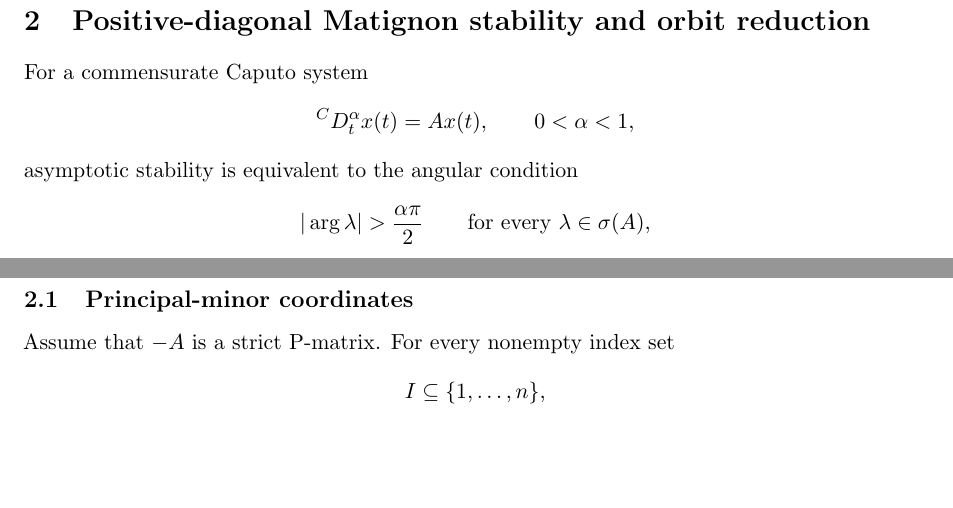
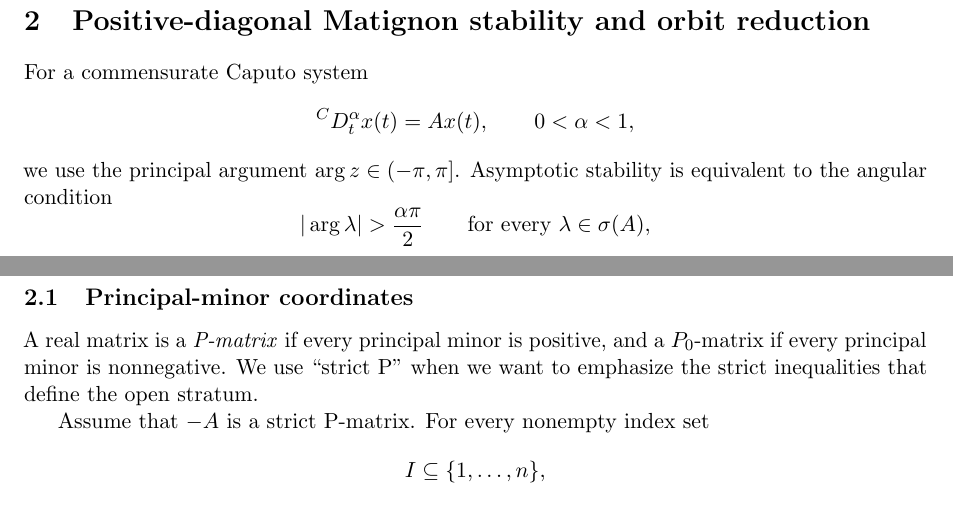
Before and after one commit to maximilianolucius/fractional-d-stability-networks, a LaTeX paper (paper/main.tex, which reads paper/sections/02-framework.tex): two parts of pages 3 and 4 of 37, joined at a grey line, cut so that both start at the same text, the shorter picture padded with empty space. Compiled offline with pdfLaTeX.

Commit message:
paper: clarify argument and P-matrix conventions

```diff
--- a/paper/sections/02-framework.tex
+++ b/paper/sections/02-framework.tex
@@ -7,7 +7,7 @@ For a commensurate Caputo system
 \qquad
 0<\alpha<1,
 \]
-asymptotic stability is equivalent to the angular condition
+we use the principal argument \(\arg z\in(-\pi,\pi]\). Asymptotic stability is equivalent to the angular condition
 \[
 |\arg\lambda|>\frac{\alpha\pi}{2}
 \qquad
@@ -74,6 +74,8 @@ is positive stable for every \(D\succ0\) if and only if \(DA\) is Hurwitz for ev
 \end{remark}
 
 \subsection{Principal-minor coordinates}
+
+A real matrix is a \emph{P-matrix} if every principal minor is positive, and a \(P_0\)-matrix if every principal minor is nonnegative. We use ``strict P'' when we want to emphasize the strict inequalities that define the open stratum.
 
 Assume that \(-A\) is a strict P-matrix. For every nonempty index set
 \[
```
Also changed, not shown: paper/sections/02-framework.tex (2 more changed lines).
